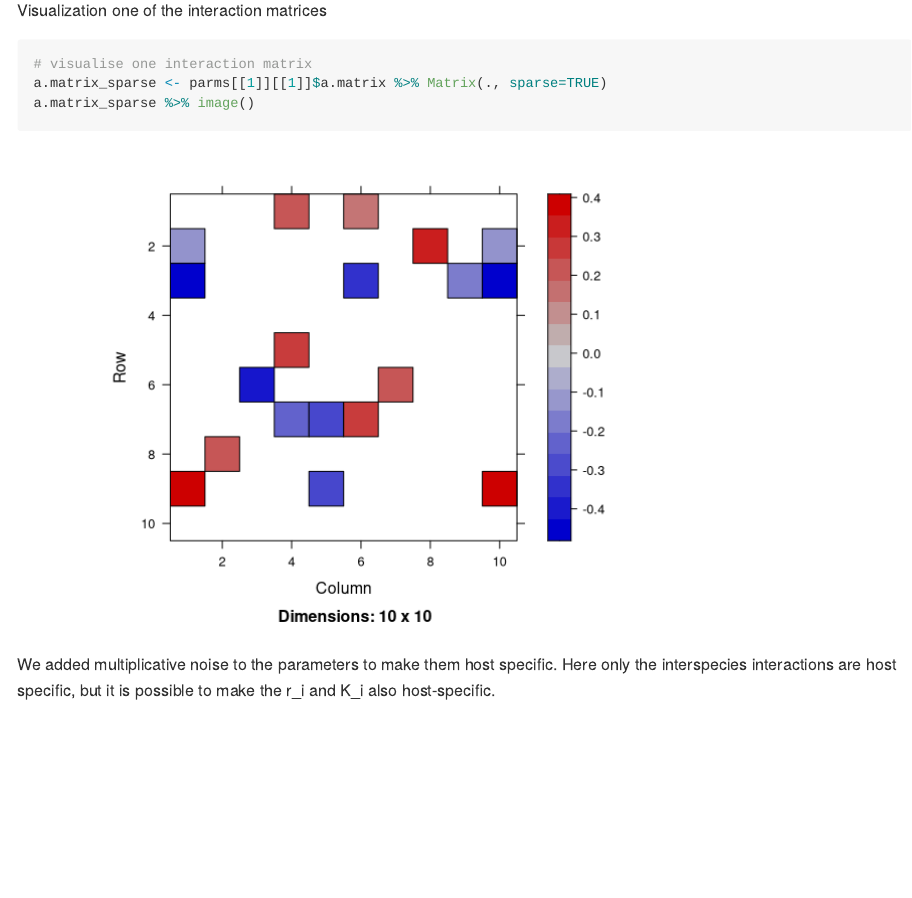
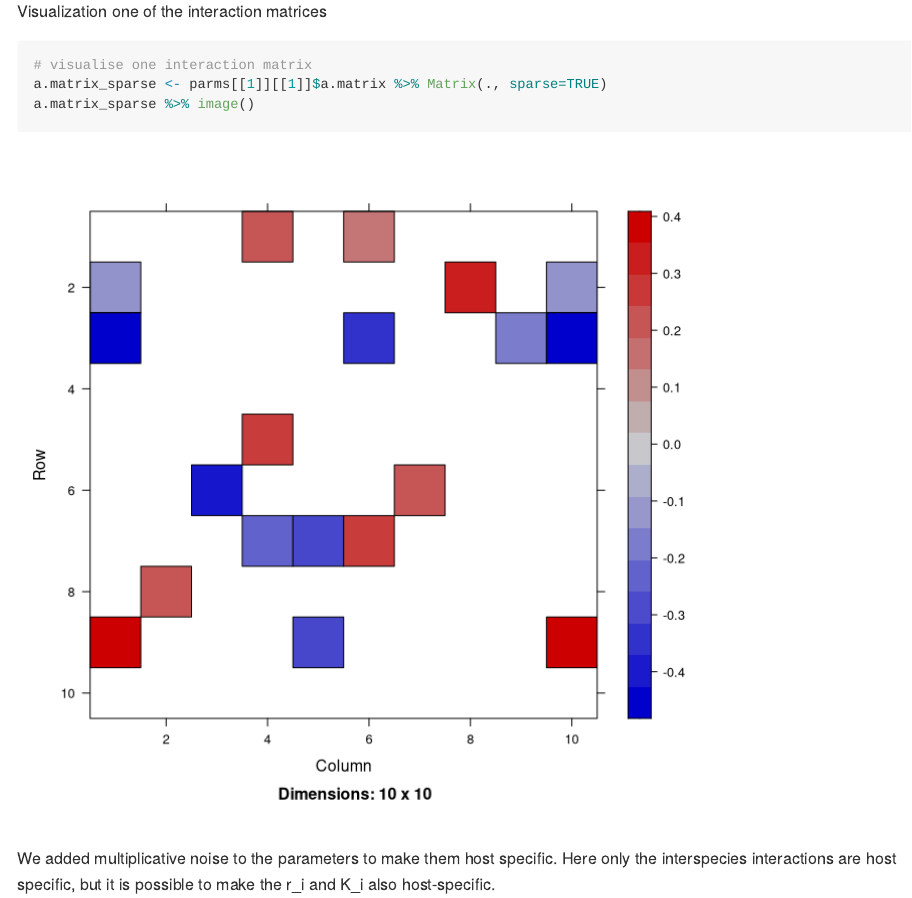
Before and after one commit to hansbogaards/gLV_microbiome, an R Markdown document (README.rmd): the page in a window 1100 px wide, from 5060 px down before the commit and from 4870 px down after it, so that both start at the same text. Rendered offline with R 4.5, knitr and Pandoc, with nearby package versions; both versions are drawn in the output format of the newer one; code that draws random numbers runs with fixed seeds of ours; some code elsewhere in the file could not run offline; long lines of code are wrapped.

Commit message:
README gLV code

````diff
--- a/README.rmd
+++ b/README.rmd
@@ -3,9 +3,19 @@ title: R code "Correlations cannot distinguish interaction types in microbial ne
 author: "Susanne Pinto, Elisa Benincà, Egbert H. van Nes, Marten Scheffer and Johannes A. Bogaards"
 date: "22/05/2021"
 output:
-  html_document:
-    keep_md: true
+  github_document:
+    toc: true
+    toc_depth: 3
+editor_options:
+  chunk_output_type: console
 ---
+
+```{r setup, include = FALSE}
+knitr::opts_chunk$set(
+  echo = TRUE, message = FALSE, warning = FALSE, comment = NA, cache = TRUE,
+  fig.width = 7, fig.height = 7)
+```
+
 
 # Contents
 ### 1- Introduction
````
